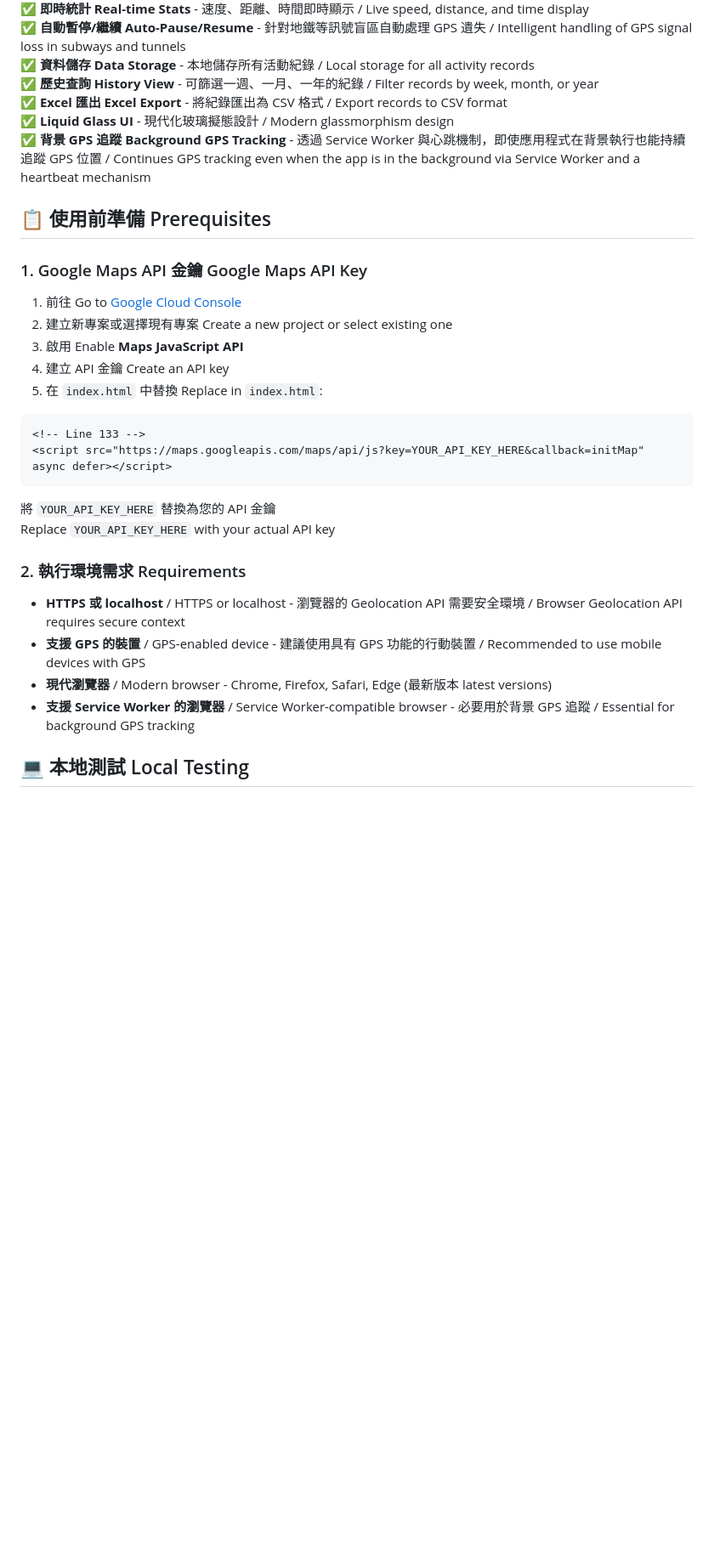
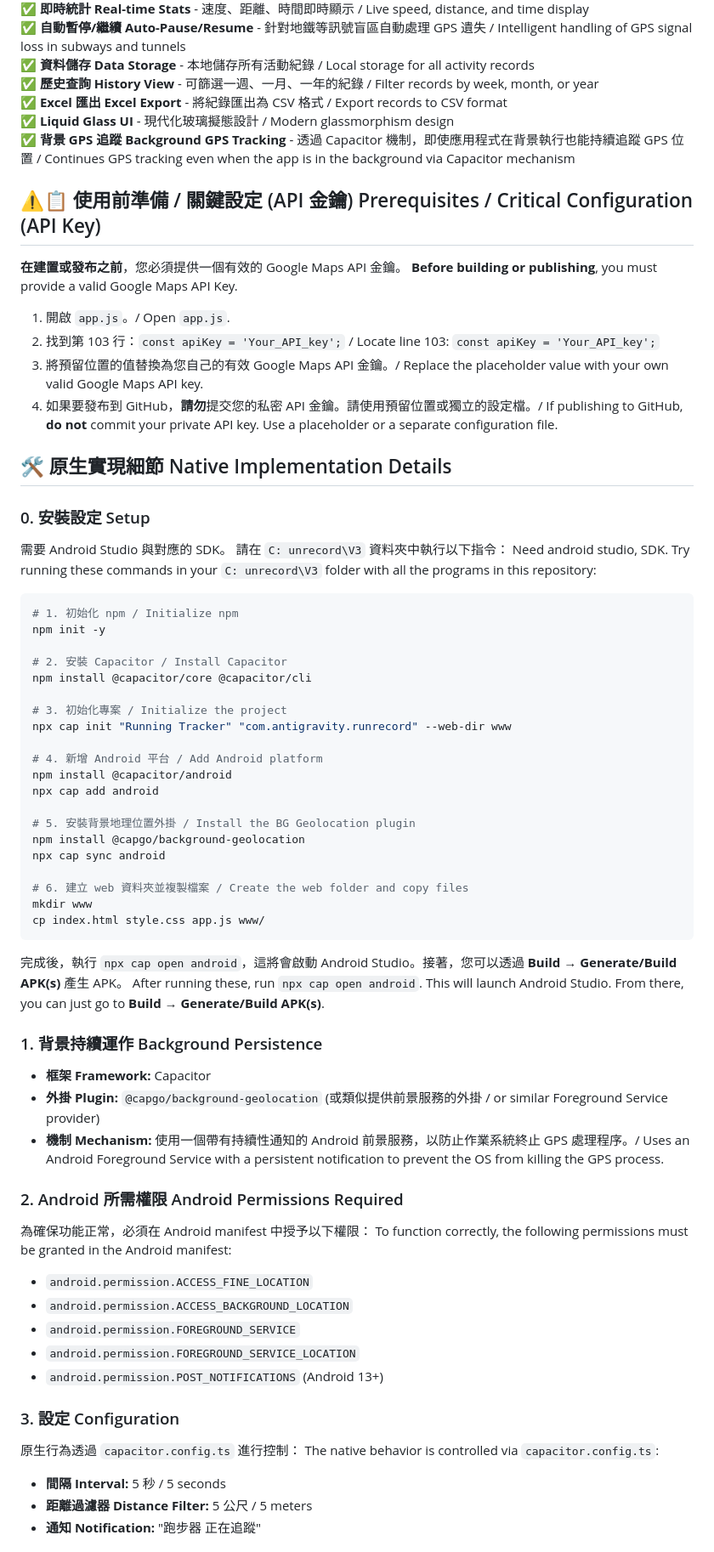
Before and after one commit to inchinet/runrecord-app, a Markdown page: README.md, the part around one of its changes. Shown at 85% size. GitHub-like rendering; blank space fills up the shorter version.

````diff
--- a/README.md
+++ b/README.md
@@ -19,33 +20,68 @@ A web-based running tracker with stunning Liquid Glass UI design
 ✅ **歷史查詢 History View** - 可篩選一週、一月、一年的紀錄 / Filter records by week, month, or year
 ✅ **Excel 匯出 Excel Export** - 將紀錄匯出為 CSV 格式 / Export records to CSV format
 ✅ **Liquid Glass UI** - 現代化玻璃擬態設計 / Modern glassmorphism design
-✅ **背景 GPS 追蹤 Background GPS Tracking** - 透過 Service Worker 與心跳機制，即使應用程式在背景執行也能持續追蹤 GPS 位置 / Continues GPS tracking even when the app is in the background via Service Worker and a heartbeat mechanism
+✅ **背景 GPS 追蹤 Background GPS Tracking** - 透過 Capacitor 機制，即使應用程式在背景執行也能持續追蹤 GPS 位置 / Continues GPS tracking even when the app is in the background via Capacitor mechanism
 
+## ⚠️📋 使用前準備 / 關鍵設定 (API 金鑰) Prerequisites / Critical Configuration (API Key)
+**在建置或發布之前**，您必須提供一個有效的 Google Maps API 金鑰。
+**Before building or publishing**, you must provide a valid Google Maps API Key.
+1. 開啟 `app.js`。/ Open `app.js`.
+2. 找到第 103 行：`const apiKey = 'Your_API_key';` / Locate line 103: `const apiKey = 'Your_API_key';`
+3. 將預留位置的值替換為您自己的有效 Google Maps API 金鑰。/ Replace the placeholder value with your own valid Google Maps API key.
+4. 如果要發布到 GitHub，**請勿**提交您的私密 API 金鑰。請使用預留位置或獨立的設定檔。/ If publishing to GitHub, **do not** commit your private API key. Use a placeholder or a separate configuration file.
 
-## 📋 使用前準備 Prerequisites
+## 🛠️ 原生實現細節 Native Implementation Details
 
-### 1. Google Maps API 金鑰 Google Maps API Key
+### 0. 安裝設定 Setup
+需要 Android Studio 與對應的 SDK。 請在 `C:
+unrecord\V3` 資料夾中執行以下指令：
+Need android studio, SDK. Try running these commands in your `C:
+unrecord\V3` folder with all the programs in this repository:
 
-1. 前往 Go to [Google Cloud Console](https://console.cloud.google.com/)
-2. 建立新專案或選擇現有專案 Create a new project or select existing one
-3. 啟用 Enable **Maps JavaScript API**
-4. 建立 API 金鑰 Create an API key
-5. 在 `index.html` 中替換 Replace in `index.html`:
+```bash
+# 1. 初始化 npm / Initialize npm
+npm init -y
 
-```html
-<!-- Line 133 -->
-<script src="https://maps.googleapis.com/maps/api/js?key=YOUR_API_KEY_HERE&callback=initMap" async defer></script>
+# 2. 安裝 Capacitor / Install Capacitor
+npm install @capacitor/core @capacitor/cli
+
+# 3. 初始化專案 / Initialize the project
+npx cap init "Running Tracker" "com.antigravity.runrecord" --web-dir www
+
+# 4. 新增 Android 平台 / Add Android platform
+npm install @capacitor/android
+npx cap add android
+
+# 5. 安裝背景地理位置外掛 / Install the BG Geolocation plugin
+npm install @capgo/background-geolocation
+npx cap sync android
+
+# 6. 建立 web 資料夾並複製檔案 / Create the web folder and copy files
+mkdir www
+cp index.html style.css app.js www/
 ```
 
-將 `YOUR_API_KEY_HERE` 替換為您的 API 金鑰
-Replace `YOUR_API_KEY_HERE` with your actual API key
+完成後，執行 `npx cap open android`，這將會啟動 Android Studio。接著，您可以透過 **Build → Generate/Build APK(s)** 產生 APK。
+After running these, run `npx cap open android`. This will launch Android Studio. From there, you can just go to **Build → Generate/Build APK(s)**.
 
-### 2. 執行環境需求 Requirements
+### 1. 背景持續運作 Background Persistence
+- **框架 Framework:** Capacitor
+- **外掛 Plugin:** `@capgo/background-geolocation` (或類似提供前景服務的外掛 / or similar Foreground Service provider)
+- **機制 Mechanism:** 使用一個帶有持續性通知的 Android 前景服務，以防止作業系統終止 GPS 處理程序。/ Uses an Android Foreground Service with a persistent notification to prevent the OS from killing the GPS process.
 
-- **HTTPS 或 localhost** / HTTPS or localhost - 瀏覽器的 Geolocation API 需要安全環境 / Browser Geolocation API requires secure context
-- **支援 GPS 的裝置** / GPS-enabled device - 建議使用具有 GPS 功能的行動裝置 / Recommended to use mobile devices with GPS
-- **現代瀏覽器** / Modern browser - Chrome, Firefox, Safari, Edge (最新版本 latest versions)
-- **支援 Service Worker 的瀏覽器** / Service Worker-compatible browser - 必要用於背景 GPS 追蹤 / Essential for background GPS tracking
+### 2. Android 所需權限 Android Permissions Required
+為確保功能正常，必須在 Android manifest 中授予以下權限：
+To function correctly, the following permissions must be granted in the Android manifest:
+- `android.permission.ACCESS_FINE_LOCATION`
+- `android.permission.ACCESS_BACKGROUND_LOCATION`
+- `android.permission.FOREGROUND_SERVICE`
+- `android.permission.FOREGROUND_SERVICE_LOCATION`
+- `android.permission.POST_NOTIFICATIONS` (Android 13+)
 
-## 💻 本地測試 Local Testing
+### 3. 設定 Configuration
+原生行為透過 `capacitor.config.ts` 進行控制：
+The native behavior is controlled via `capacitor.config.ts`:
+- **間隔 Interval:** 5 秒 / 5 seconds
+- **距離過濾器 Distance Filter:** 5 公尺 / 5 meters
+- **通知 Notification:** "跑步器 正在追蹤"
 
````
Also changed, not shown: other parts of README.md (+62 -83 lines).
